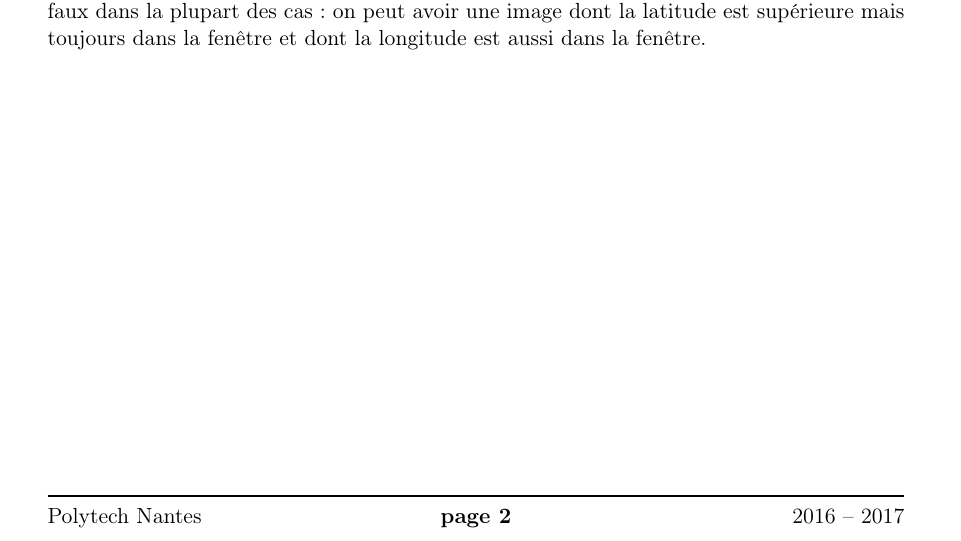
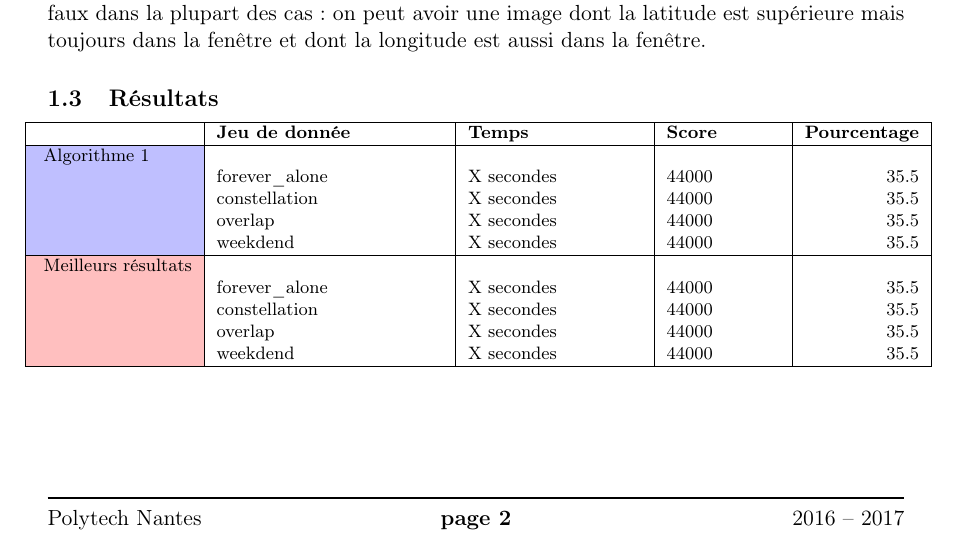
Before and after one commit to Miaxos/google-hashcode, a LaTeX document (Rapport/rapport.tex): part of page 2 of 2, cut so that both start at the same text. Compiled offline with pdfLaTeX.

Commit message:
Update Rapport - Ajout tableau à completer

```diff
--- a/Rapport/rapport.tex
+++ b/Rapport/rapport.tex
@@ -9,6 +9,10 @@
 \usepackage{amsmath}
 \usepackage{graphicx}
 \usepackage{hyperref}
+\usepackage{tabularx}
+\usepackage[table]{xcolor}% http://ctan.org/pkg/xcolor
+
+
 
 \pagestyle{fancy}
 \renewcommand{\footrulewidth}{1pt}
@@ -49,4 +53,29 @@
 
 			Il n'est cependant pas possible d'effectuer une recherche dichotomique pour trouver directement l'image de manière systématique avec ce principe. En effet, dans certains cas la recherche dichotomique peut supprimer de son espace de recherche des images dont la latitude est dans la fenêtre. Par exemple, si on arrive sur une image dont la latitude est correcte mais la longitude est trop grande, la recherche dichotomique considère que toutes les images dont la latitude est supérieure à celle-ci ne sont pas dans la fenêtre. Or c'est faux dans la plupart des cas : on peut avoir une image dont la latitude est supérieure mais toujours dans la fenêtre et dont la longitude est aussi dans la fenêtre.
 
+		\subsection{Résultats} % (fold)
+		\label{sub:résultats}
+
+		\footnotesize
+		\hspace*{-1cm}\noindent\begin{tabularx}{16cm}{|l|p{4cm}|X|p{2cm}|r|}
+			\hline
+			 & \textbf{Jeu de donnée} & \textbf{Temps} & \textbf{Score} & \textbf{Pourcentage} \\
+			\hline
+		    \cellcolor{blue!25} Algorithme 1 & & & & \\
+		    \cellcolor{blue!25} & forever\_alone & X secondes & 44000 & 35.5 \\
+		    \cellcolor{blue!25} & constellation & X secondes & 44000 & 35.5 \\
+		    \cellcolor{blue!25} & overlap & X secondes & 44000 & 35.5 \\
+		    \cellcolor{blue!25} & weekdend & X secondes & 44000 & 35.5 \\
+		    \hline
+		    \cellcolor{red!25} Meilleurs résultats & & & & \\
+		    \cellcolor{red!25} & forever\_alone & X secondes & 44000 & 35.5 \\
+		    \cellcolor{red!25} & constellation & X secondes & 44000 & 35.5 \\
+		    \cellcolor{red!25} & overlap & X secondes & 44000 & 35.5 \\
+		    \cellcolor{red!25} & weekdend & X secondes & 44000 & 35.5 \\
+		    \hline
+		\end{tabularx}
+		\normalsize
+
+		% subsection résultats (end)
+
 \end{document}
```
Also changed, not shown: Rapport/rapport.bbl (added), Rapport/rapport.pdf (added), 2 other files.
